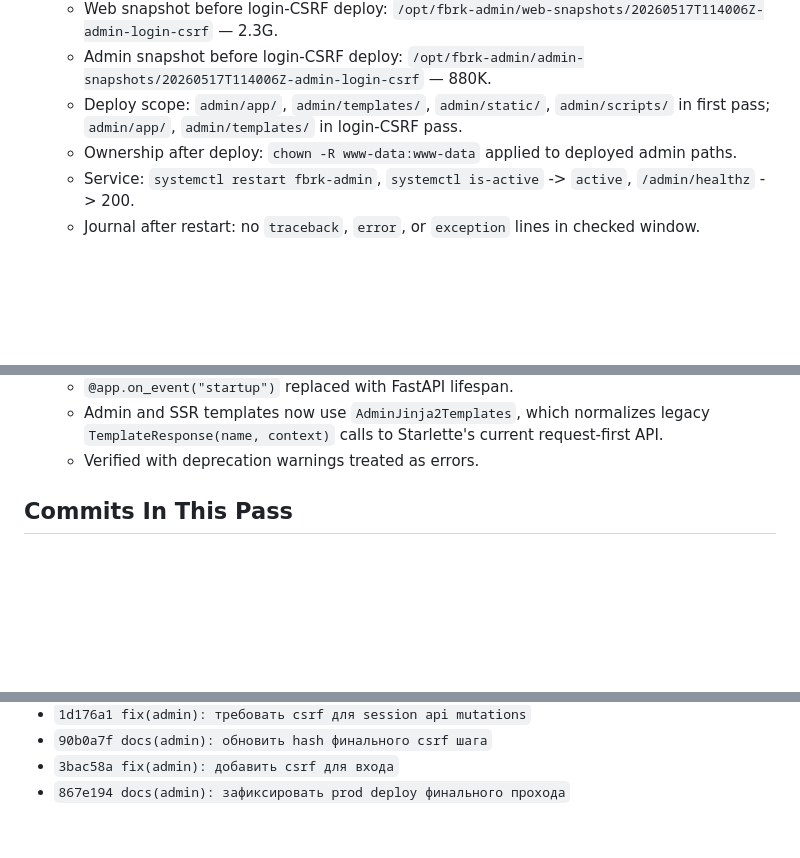
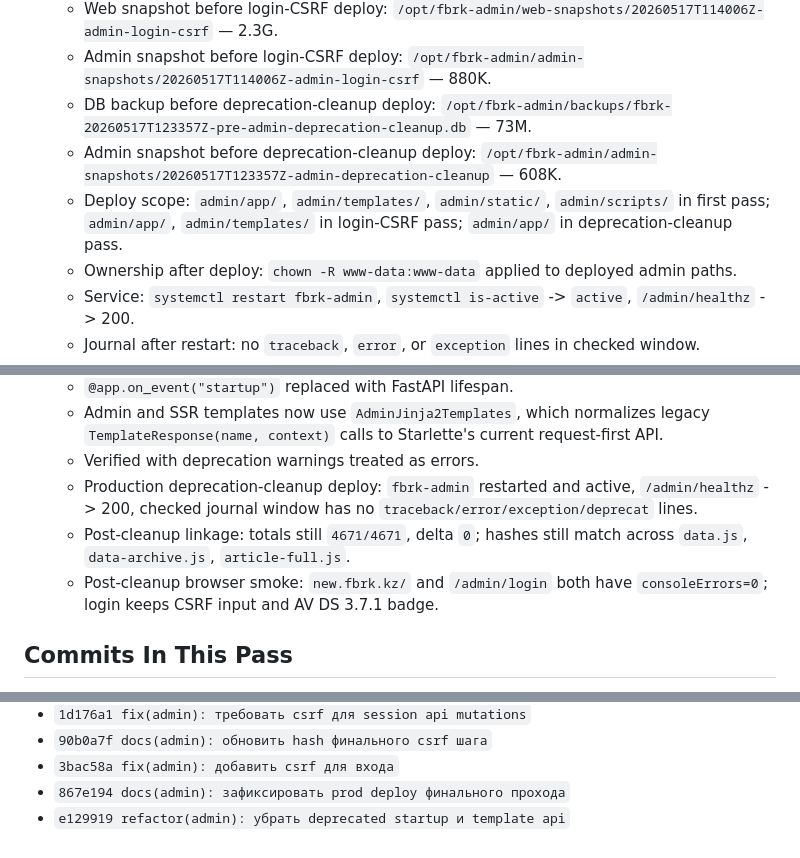
Before and after one commit to belilovsky/fbrk-clone, a Markdown page: docs/admin-modernization.md, 3 parts joined by grey strips. GitHub-like rendering; blank space fills up the shorter version.

Commit message:
docs(admin): зафиксировать cleanup deploy

```diff
--- a/docs/admin-modernization.md
+++ b/docs/admin-modernization.md
@@ -163,9 +163,13 @@ shared `AdminJinja2Templates` adapter.
     `/opt/fbrk-admin/web-snapshots/20260517T114006Z-admin-login-csrf` — 2.3G.
   - Admin snapshot before login-CSRF deploy:
     `/opt/fbrk-admin/admin-snapshots/20260517T114006Z-admin-login-csrf` — 880K.
+  - DB backup before deprecation-cleanup deploy:
+    `/opt/fbrk-admin/backups/fbrk-20260517T123357Z-pre-admin-deprecation-cleanup.db` — 73M.
+  - Admin snapshot before deprecation-cleanup deploy:
+    `/opt/fbrk-admin/admin-snapshots/20260517T123357Z-admin-deprecation-cleanup` — 608K.
   - Deploy scope: `admin/app/`, `admin/templates/`, `admin/static/`,
     `admin/scripts/` in first pass; `admin/app/`, `admin/templates/` in
-    login-CSRF pass.
+    login-CSRF pass; `admin/app/` in deprecation-cleanup pass.
   - Ownership after deploy: `chown -R www-data:www-data` applied to deployed
     admin paths.
   - Service: `systemctl restart fbrk-admin`, `systemctl is-active` -> `active`,
@@ -199,6 +203,13 @@ shared `AdminJinja2Templates` adapter.
     legacy `TemplateResponse(name, context)` calls to Starlette's current
     request-first API.
   - Verified with deprecation warnings treated as errors.
+  - Production deprecation-cleanup deploy: `fbrk-admin` restarted and active,
+    `/admin/healthz` -> 200, checked journal window has no
+    `traceback/error/exception/deprecat` lines.
+  - Post-cleanup linkage: totals still `4671/4671`, delta `0`; hashes still
+    match across `data.js`, `data-archive.js`, `article-full.js`.
+  - Post-cleanup browser smoke: `new.fbrk.kz/` and `/admin/login` both have
+    `consoleErrors=0`; login keeps CSRF input and AV DS 3.7.1 badge.
 
 ## Commits In This Pass
 
@@ -214,3 +225,4 @@ shared `AdminJinja2Templates` adapter.
 - `90b0a7f docs(admin): обновить hash финального csrf шага`
 - `3bac58a fix(admin): добавить csrf для входа`
 - `867e194 docs(admin): зафиксировать prod deploy финального прохода`
+- `e129919 refactor(admin): убрать deprecated startup и template api`
```
